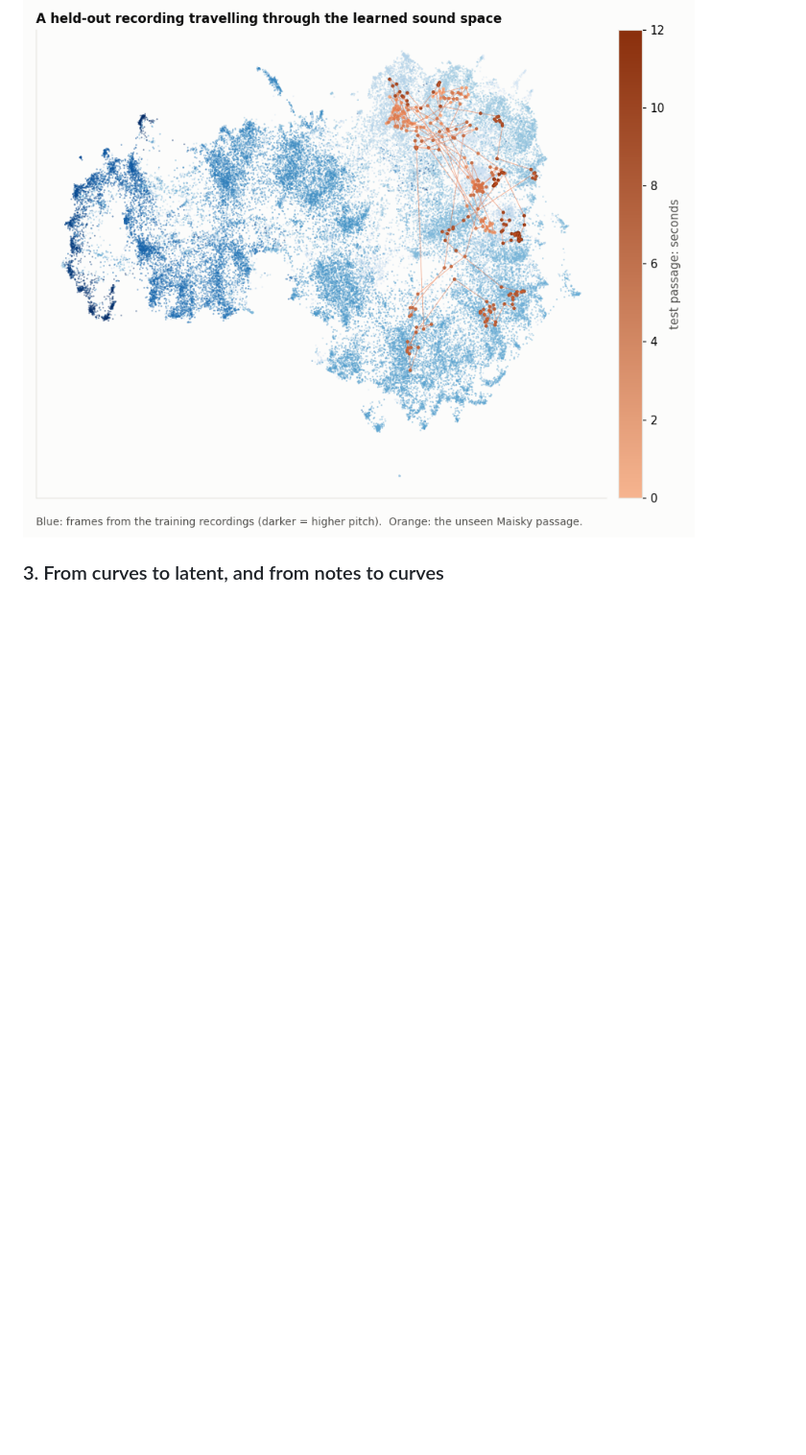
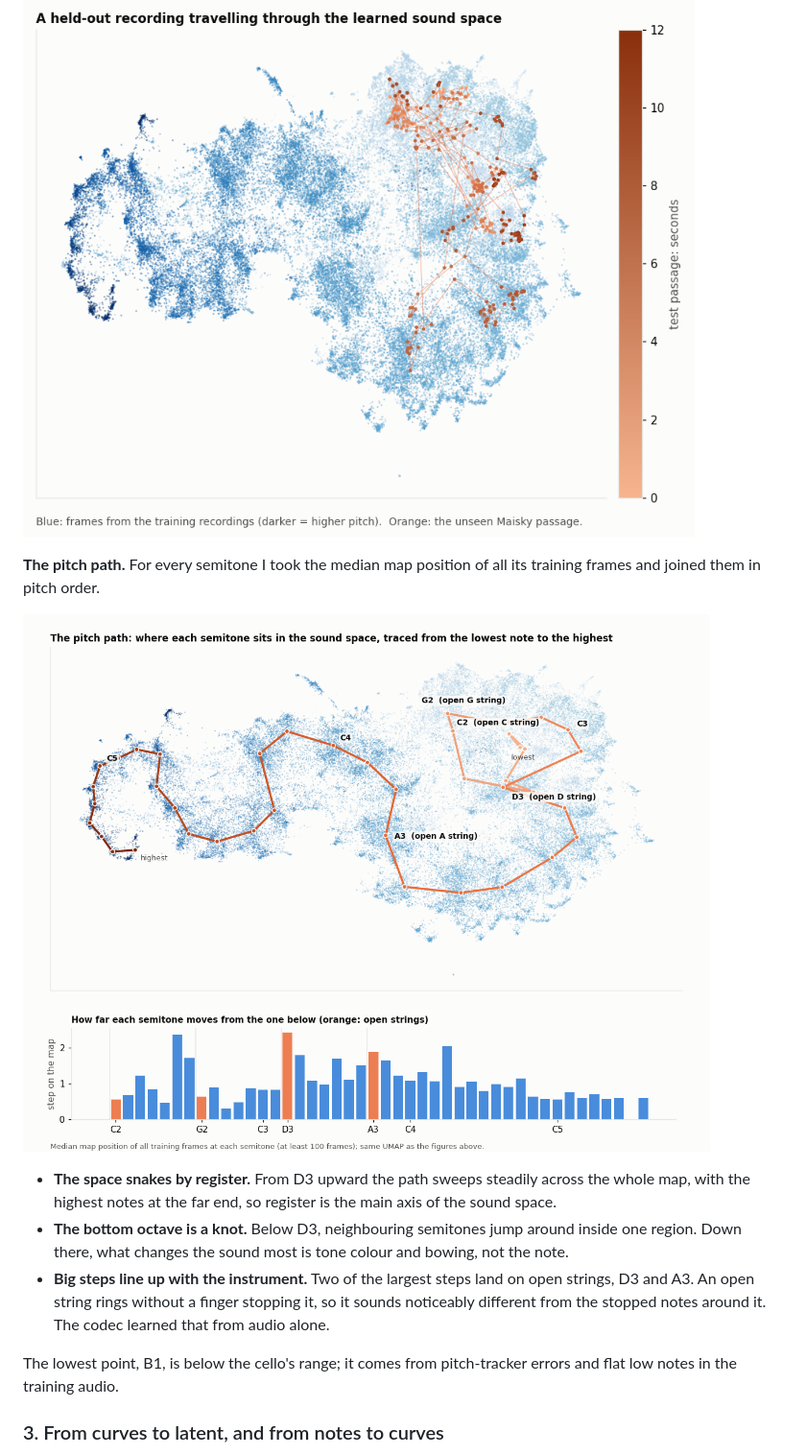
Before and after one commit to quinnbrighton/music-visualizer, a Markdown page: README.md, the part around the change. Shown at 96% size. Rendered like a GitHub page; pictures changed too: docs/assets/umap_pitch_path.png (added); folded sections open; blank space fills up the shorter version.

Commit message:
docs: pitch path through the UMAP sound space

```diff
--- a/README.md
+++ b/README.md
@@ -236,6 +236,20 @@ different neighbourhood: pitch and register organize the space.
 
 </details>
 
+**The pitch path.** For every semitone I took the median map position of all its training frames and joined them in pitch order.
+
+![The pitch path through the sound space](docs/assets/umap_pitch_path.png)
+
+- **The space snakes by register.** From D3 upward the path sweeps steadily across the whole map, with the highest notes at the
+  far end, so register is the main axis of the sound space.
+- **The bottom octave is a knot.** Below D3, neighbouring semitones jump around inside one region. Down there, what changes the
+  sound most is tone colour and bowing, not the note.
+- **Big steps line up with the instrument.** Two of the largest steps land on open strings, D3 and A3. An open string rings
+  without a finger stopping it, so it sounds noticeably different from the stopped notes around it. The codec learned that from
+  audio alone.
+
+The lowest point, B1, is below the cello's range; it comes from pitch-tracker errors and flat low notes in the training audio.
+
 ### 3. From curves to latent, and from notes to curves
 
 Two **rectified-flow transformers** do the generation. Rectified flow is a diffusion-style model that learns straight paths from noise
```
Also changed, not shown: 1 other file.
